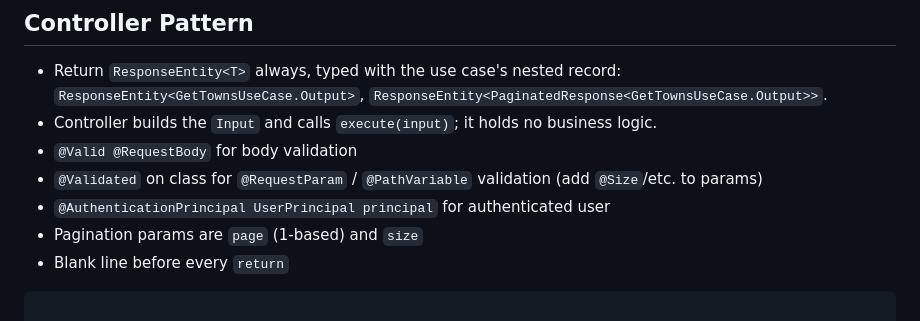
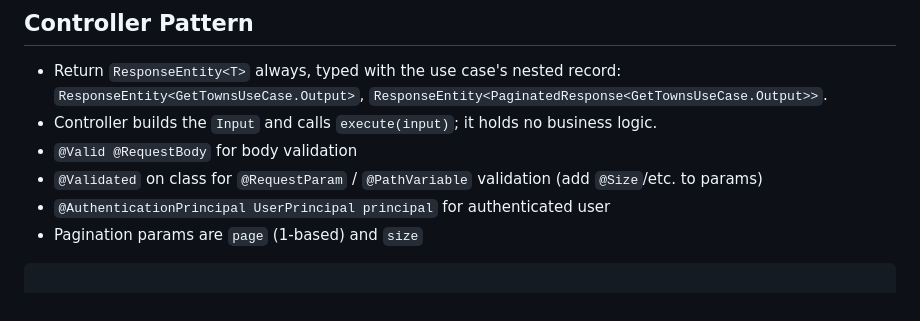
Before and after one commit to ghostlexly/ultimate-java-starter-kit, a Markdown page: backend/CLAUDE.md, the part around the change. Drawn GitHub-style.

Commit message:
docs(backend): remove redundant guideline in CLAUDE.md regarding blank lines before `return`

````diff
--- a/backend/CLAUDE.md
+++ b/backend/CLAUDE.md
@@ -232,7 +232,6 @@ public class GetTownsUseCase {
   params)
 - `@AuthenticationPrincipal UserPrincipal principal` for authenticated user
 - Pagination params are `page` (1-based) and `size`
-- Blank line before every `return`
 
 ```java
 
````
